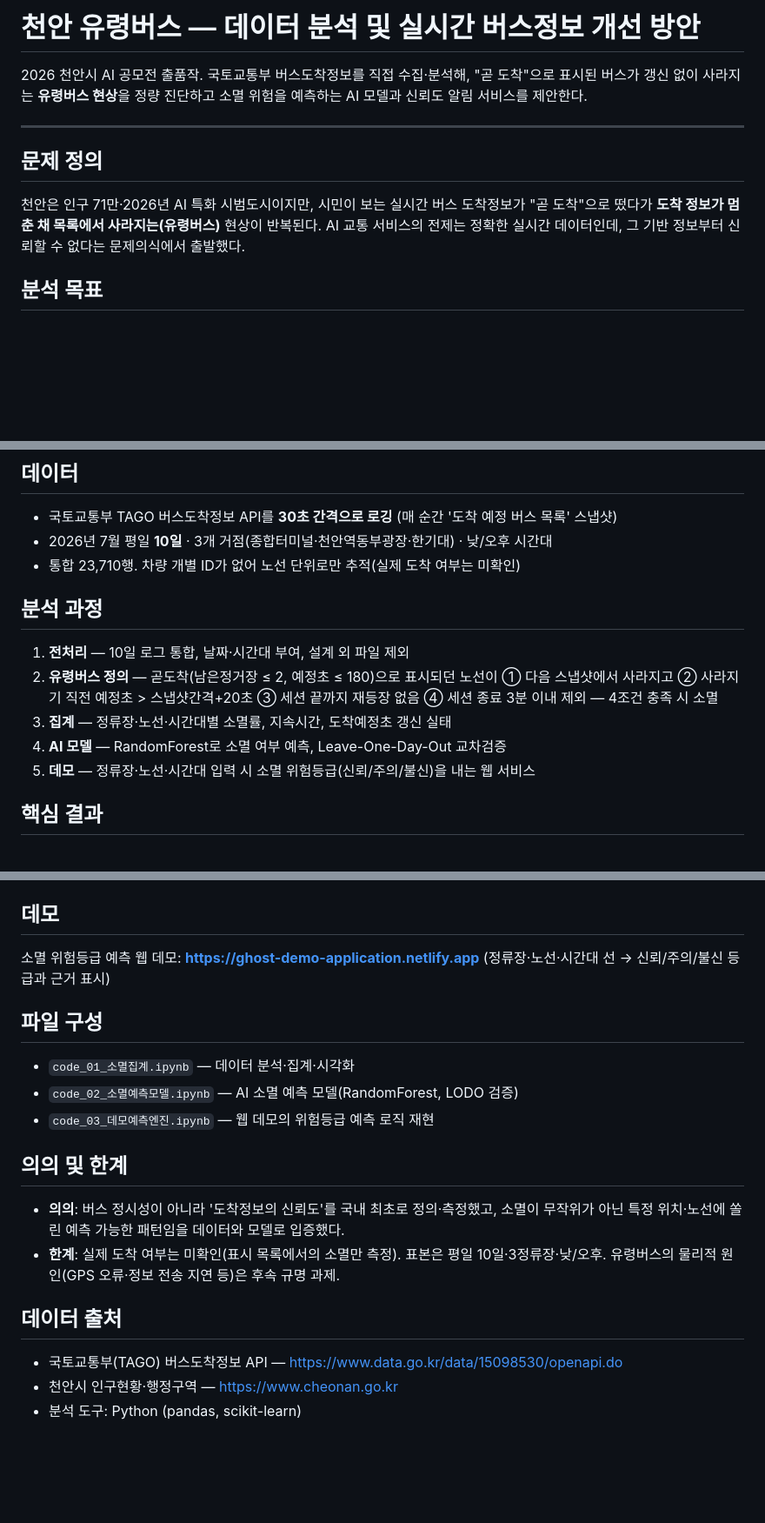
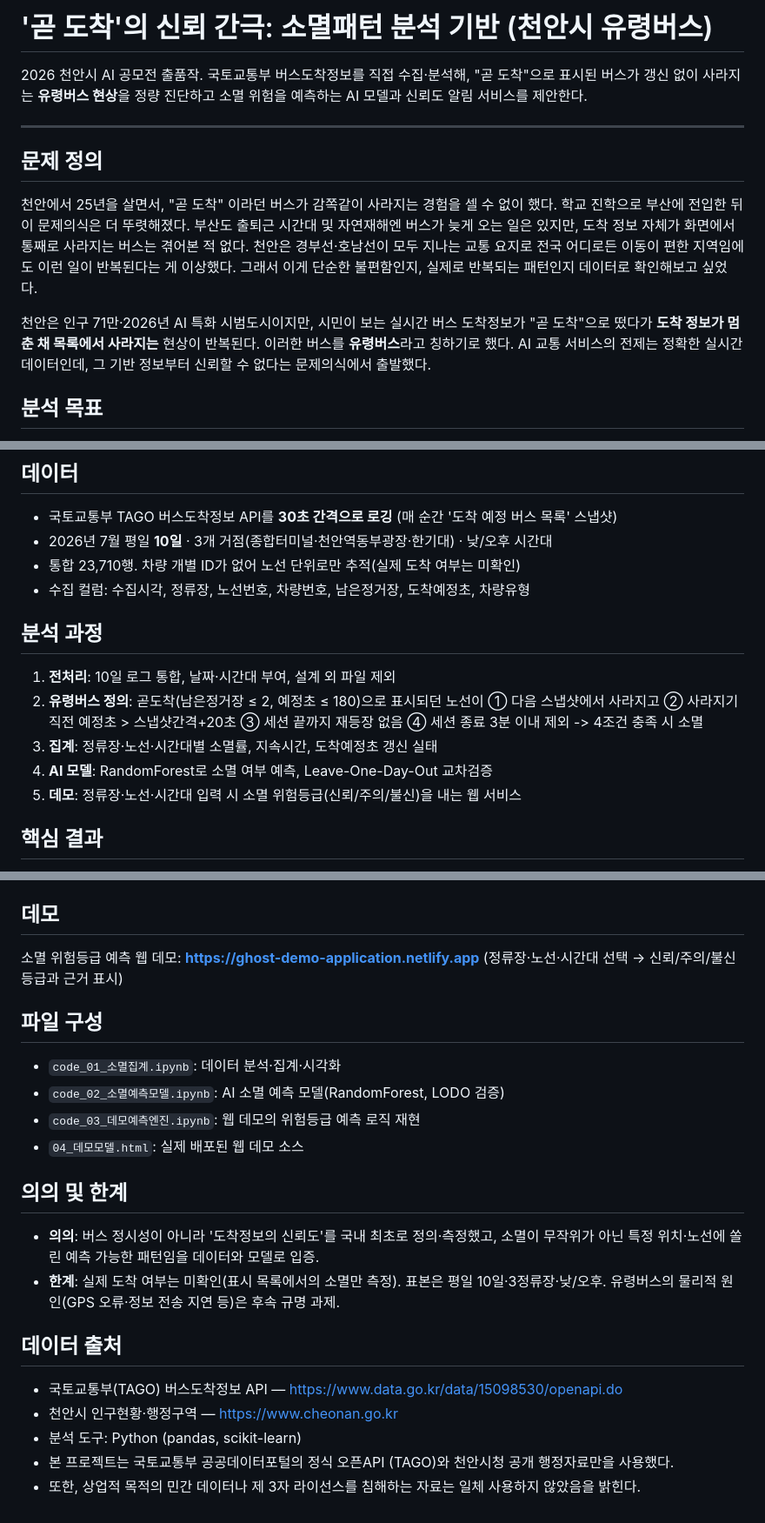
Before and after one commit to 54ryh123-lgtm/Cheonan-ghostbus, a Markdown page: README.md, 3 parts joined by grey strips. Shown at 87% size. Drawn GitHub-style; blank space fills up the shorter version.

```diff
--- a/README.md
+++ b/README.md
@@ -1,4 +1,4 @@
-# 천안 유령버스 — 데이터 분석 및 실시간 버스정보 개선 방안
+# '곧 도착'의 신뢰 간극: 소멸패턴 분석 기반 (천안시 유령버스)
 
 2026 천안시 AI 공모전 출품작. 국토교통부 버스도착정보를 직접 수집·분석해,
 "곧 도착"으로 표시된 버스가 갱신 없이 사라지는 **유령버스 현상**을 정량 진단하고
@@ -7,8 +7,15 @@
 ---
 
 ## 문제 정의
+천안에서 25년을 살면서, "곧 도착" 이라던 버스가 감쪽같이 사라지는 경험을 셀 수 없이 했다.
+학교 진학으로 부산에 전입한 뒤 이 문제의식은 더 뚜렷해졌다.
+부산도 출퇴근 시간대 및 자연재해엔 버스가 늦게 오는 일은 있지만, 도착 정보 자체가 화면에서 통째로 사라지는 버스는 겪어본 적 없다.
+천안은 경부선·호남선이 모두 지나는 교통 요지로 전국 어디로든 이동이 편한 지역임에도 이런 일이 반복된다는 게 이상했다.
+그래서 이게 단순한 불편함인지, 실제로 반복되는 패턴인지 데이터로 확인해보고 싶었다.
+
 천안은 인구 71만·2026년 AI 특화 시범도시이지만, 시민이 보는 실시간 버스 도착정보가
-"곧 도착"으로 떴다가 **도착 정보가 멈춘 채 목록에서 사라지는(유령버스)** 현상이 반복된다.
+"곧 도착"으로 떴다가 **도착 정보가 멈춘 채 목록에서 사라지는** 현상이 반복된다.
+이러한 버스를 **유령버스**라고 칭하기로 했다.
 AI 교통 서비스의 전제는 정확한 실시간 데이터인데, 그 기반 정보부터 신뢰할 수 없다는 문제의식에서 출발했다.
 
 ## 분석 목표
@@ -20,15 +27,16 @@ AI 교통 서비스의 전제는 정확한 실시간 데이터인데, 그 기반
 - 국토교통부 TAGO 버스도착정보 API를 **30초 간격으로 로깅** (매 순간 '도착 예정 버스 목록' 스냅샷)
 - 2026년 7월 평일 **10일** · 3개 거점(종합터미널·천안역동부광장·한기대) · 낮/오후 시간대
 - 통합 23,710행. 차량 개별 ID가 없어 노선 단위로만 추적(실제 도착 여부는 미확인)
+- 수집 컬럼: 수집시각, 정류장, 노선번호, 차량번호, 남은정거장, 도착예정초, 차량유형
 
 ## 분석 과정
-1. **전처리** — 10일 로그 통합, 날짜·시간대 부여, 설계 외 파일 제외
-2. **유령버스 정의** — 곧도착(남은정거장 ≤ 2, 예정초 ≤ 180)으로 표시되던 노선이
+1. **전처리**: 10일 로그 통합, 날짜·시간대 부여, 설계 외 파일 제외
+2. **유령버스 정의**: 곧도착(남은정거장 ≤ 2, 예정초 ≤ 180)으로 표시되던 노선이
    ① 다음 스냅샷에서 사라지고 ② 사라지기 직전 예정초 > 스냅샷간격+20초
-   ③ 세션 끝까지 재등장 없음 ④ 세션 종료 3분 이내 제외 — 4조건 충족 시 소멸
-3. **집계** — 정류장·노선·시간대별 소멸률, 지속시간, 도착예정초 갱신 실태
-4. **AI 모델** — RandomForest로 소멸 여부 예측, Leave-One-Day-Out 교차검증
-5. **데모** — 정류장·노선·시간대 입력 시 소멸 위험등급(신뢰/주의/불신)을 내는 웹 서비스
+   ③ 세션 끝까지 재등장 없음 ④ 세션 종료 3분 이내 제외 -> 4조건 충족 시 소멸
+3. **집계**: 정류장·노선·시간대별 소멸률, 지속시간, 도착예정초 갱신 실태
+4. **AI 모델**: RandomForest로 소멸 여부 예측, Leave-One-Day-Out 교차검증
+5. **데모**: 정류장·노선·시간대 입력 시 소멸 위험등급(신뢰/주의/불신)을 내는 웹 서비스
 
 ## 핵심 결과
 - 도착예정초의 **97%가 갱신 없이 고정** → 유령버스의 근본 원인
@@ -43,16 +51,17 @@ AI 교통 서비스의 전제는 정확한 실시간 데이터인데, 그 기반
 
 ## 데모
 소멸 위험등급 예측 웹 데모: **https://ghost-demo-application.netlify.app**
-(정류장·노선·시간대 선 → 신뢰/주의/불신 등급과 근거 표시)
+(정류장·노선·시간대 선택 → 신뢰/주의/불신 등급과 근거 표시)
 
 ## 파일 구성
-- `code_01_소멸집계.ipynb` — 데이터 분석·집계·시각화
-- `code_02_소멸예측모델.ipynb` — AI 소멸 예측 모델(RandomForest, LODO 검증)
-- `code_03_데모예측엔진.ipynb` — 웹 데모의 위험등급 예측 로직 재현
+- `code_01_소멸집계.ipynb`: 데이터 분석·집계·시각화
+- `code_02_소멸예측모델.ipynb`: AI 소멸 예측 모델(RandomForest, LODO 검증)
+- `code_03_데모예측엔진.ipynb`: 웹 데모의 위험등급 예측 로직 재현
+- `04_데모모델.html`: 실제 배포된 웹 데모 소스
 
 ## 의의 및 한계
 - **의의**: 버스 정시성이 아니라 '도착정보의 신뢰도'를 국내 최초로 정의·측정했고,
-  소멸이 무작위가 아닌 특정 위치·노선에 쏠린 예측 가능한 패턴임을 데이터와 모델로 입증했다.
+  소멸이 무작위가 아닌 특정 위치·노선에 쏠린 예측 가능한 패턴임을 데이터와 모델로 입증.
 - **한계**: 실제 도착 여부는 미확인(표시 목록에서의 소멸만 측정). 표본은 평일 10일·3정류장·낮/오후.
   유령버스의 물리적 원인(GPS 오류·정보 전송 지연 등)은 후속 규명 과제.
 
@@ -60,3 +69,5 @@ AI 교통 서비스의 전제는 정확한 실시간 데이터인데, 그 기반
 - 국토교통부(TAGO) 버스도착정보 API — https://www.data.go.kr/data/15098530/openapi.do
 - 천안시 인구현황·행정구역 — https://www.cheonan.go.kr
 - 분석 도구: Python (pandas, scikit-learn)
+- 본 프로젝트는 국토교통부 공공데이터포털의 정식 오픈API (TAGO)와 천안시청 공개 행정자료만을 사용했다.
+- 또한, 상업적 목적의 민간 데이터나 제 3자 라이선스를 침해하는 자료는 일체 사용하지 않았음을 밝힌다.
```
